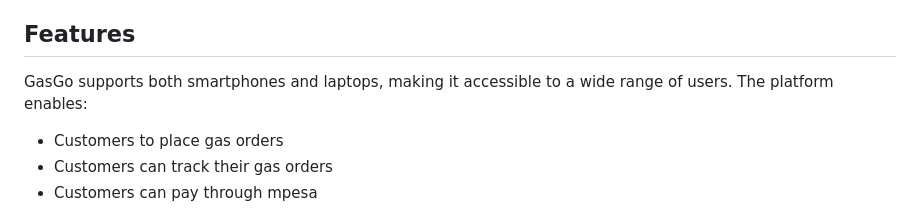
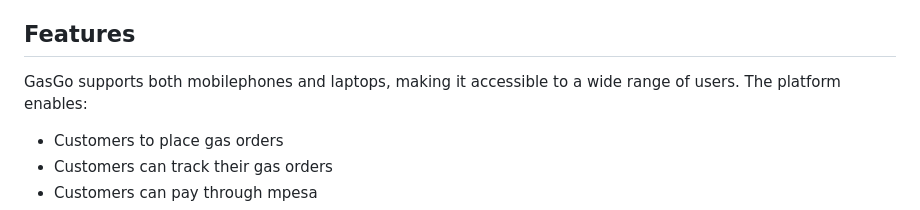
Before and after one commit to Flora72/GasGo, a Markdown page: README.md, the part around the change. Rendered like a GitHub page.

```diff
--- a/README.md
+++ b/README.md
@@ -9,7 +9,7 @@ GasGo is a response to that broken system. It’s about restoring safety, transp
 
 ## Features
 
-GasGo supports both smartphones and laptops, making it accessible to a wide range of users. The platform enables:
+GasGo supports both mobilephones and laptops, making it accessible to a wide range of users. The platform enables:
 
 - Customers to place gas orders
 - Customers can track their gas orders
```
